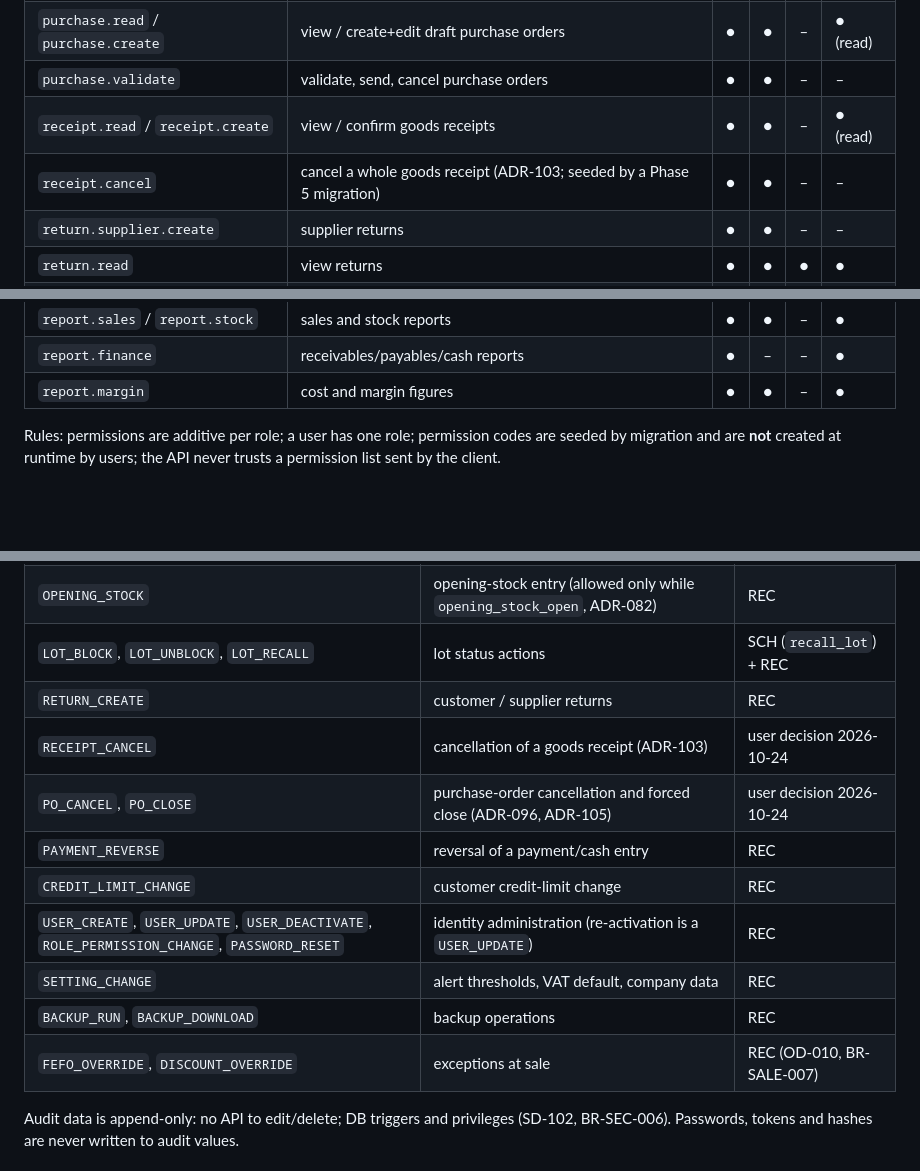
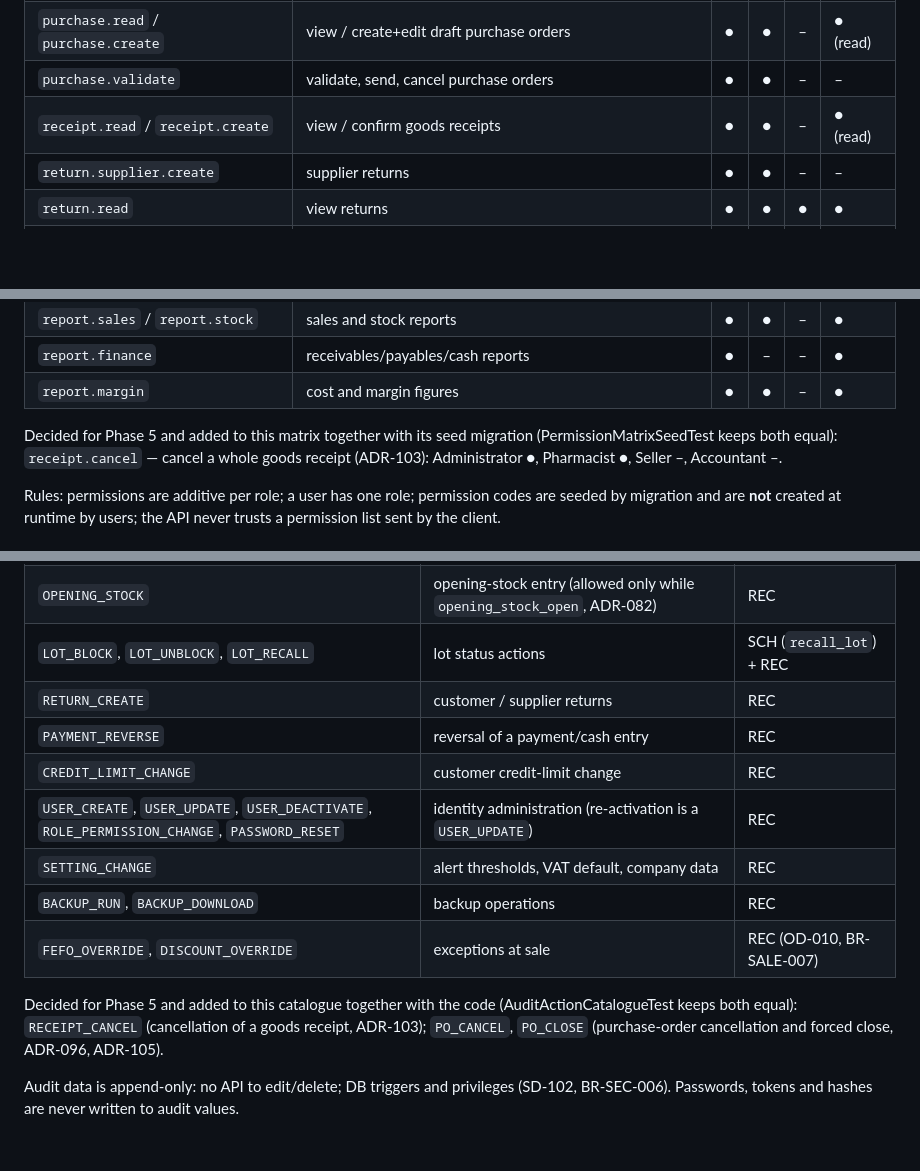
Before and after one commit to abderrahimlouay/ims-veterinary, a Markdown page: docs/security.md, 3 parts joined by grey strips. Drawn GitHub-style; blank space fills up the shorter version.

Commit message:
docs: list the Phase 5 permission and audit actions as notes until their slices
security.md §4 and §7 must equal the seed and the AuditAction enum
(PermissionMatrixSeedTest, AuditActionCatalogueTest); receipt.cancel,
RECEIPT_CANCEL, PO_CANCEL and PO_CLOSE join the tables with their code.

Co-Authored-By: Claude Opus 5.5 <noreply@anthropic.com>

```diff
--- a/docs/security.md
+++ b/docs/security.md
@@ -94,7 +94,6 @@ The Spec names four roles with "restricted rights" but gives no matrix. The cata
 | `purchase.read` / `purchase.create` | view / create+edit draft purchase orders | ● | ● | – | ● (read) |
 | `purchase.validate` | validate, send, cancel purchase orders | ● | ● | – | – |
 | `receipt.read` / `receipt.create` | view / confirm goods receipts | ● | ● | – | ● (read) |
-| `receipt.cancel` | cancel a whole goods receipt (ADR-103; seeded by a Phase 5 migration) | ● | ● | – | – |
 | `return.supplier.create` | supplier returns | ● | ● | – | – |
 | `return.read` | view returns | ● | ● | ● | ● |
 | `customer.read` | view customers, balances | ● | ● | ● | ● |
@@ -117,6 +116,8 @@ The Spec names four roles with "restricted rights" but gives no matrix. The cata
 | `report.sales` / `report.stock` | sales and stock reports | ● | ● | – | ● |
 | `report.finance` | receivables/payables/cash reports | ● | – | – | ● |
 | `report.margin` | cost and margin figures | ● | ● | – | ● |
+
+Decided for Phase 5 and added to this matrix together with its seed migration (PermissionMatrixSeedTest keeps both equal): `receipt.cancel` — cancel a whole goods receipt (ADR-103): Administrator ●, Pharmacist ●, Seller –, Accountant –.
 
 Rules: permissions are additive per role; a user has one role; permission codes are seeded by migration and are **not** created at runtime by users; the API never trusts a permission list sent by the client.
 
@@ -147,14 +148,14 @@ Audit is written by services in the **same transaction** as the action (BR-AUDIT
 | `OPENING_STOCK` | opening-stock entry (allowed only while `opening_stock_open`, ADR-082) | REC |
 | `LOT_BLOCK`, `LOT_UNBLOCK`, `LOT_RECALL` | lot status actions | SCH (`recall_lot`) + REC |
 | `RETURN_CREATE` | customer / supplier returns | REC |
-| `RECEIPT_CANCEL` | cancellation of a goods receipt (ADR-103) | user decision 2026-10-24 |
-| `PO_CANCEL`, `PO_CLOSE` | purchase-order cancellation and forced close (ADR-096, ADR-105) | user decision 2026-10-24 |
 | `PAYMENT_REVERSE` | reversal of a payment/cash entry | REC |
 | `CREDIT_LIMIT_CHANGE` | customer credit-limit change | REC |
 | `USER_CREATE`, `USER_UPDATE`, `USER_DEACTIVATE`, `ROLE_PERMISSION_CHANGE`, `PASSWORD_RESET` | identity administration (re-activation is a `USER_UPDATE`) | REC |
 | `SETTING_CHANGE` | alert thresholds, VAT default, company data | REC |
 | `BACKUP_RUN`, `BACKUP_DOWNLOAD` | backup operations | REC |
 | `FEFO_OVERRIDE`, `DISCOUNT_OVERRIDE` | exceptions at sale | REC (OD-010, BR-SALE-007) |
+
+Decided for Phase 5 and added to this catalogue together with the code (AuditActionCatalogueTest keeps both equal): `RECEIPT_CANCEL` (cancellation of a goods receipt, ADR-103); `PO_CANCEL`, `PO_CLOSE` (purchase-order cancellation and forced close, ADR-096, ADR-105).
 
 Audit data is append-only: no API to edit/delete; DB triggers and privileges (SD-102, BR-SEC-006). Passwords, tokens and hashes are never written to audit values.
 
```
